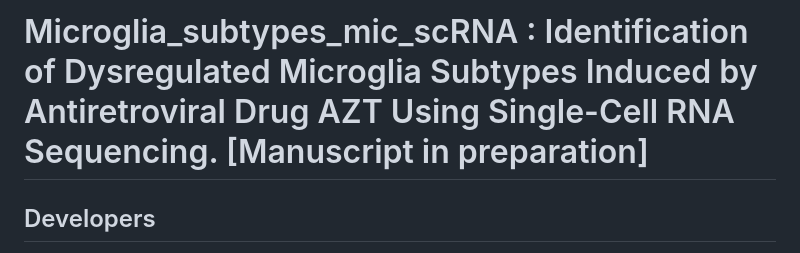
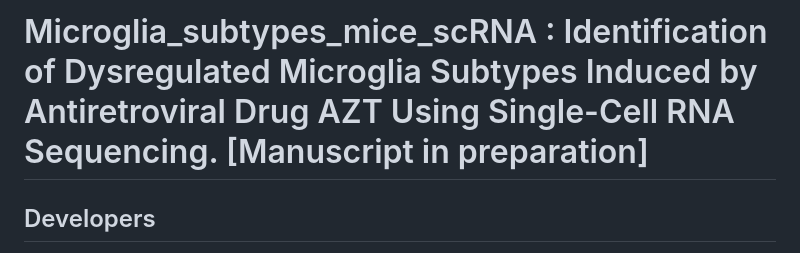
Before and after one commit to elqumsan/Microglia_subtypes_mic_scRNA, a Markdown page: README.md, the part around the change. Drawn GitHub-style.

Commit message:
Update README.md
last updated version 6

```diff
--- a/README.md
+++ b/README.md
@@ -1,4 +1,4 @@
-# Microglia_subtypes_mic_scRNA :  Identification of Dysregulated Microglia Subtypes Induced by Antiretroviral Drug AZT Using Single-Cell RNA Sequencing. [Manuscript in preparation]
+# Microglia_subtypes_mice_scRNA :  Identification of Dysregulated Microglia Subtypes Induced by Antiretroviral Drug AZT Using Single-Cell RNA Sequencing. [Manuscript in preparation]
 
 ## Developers
 
```
